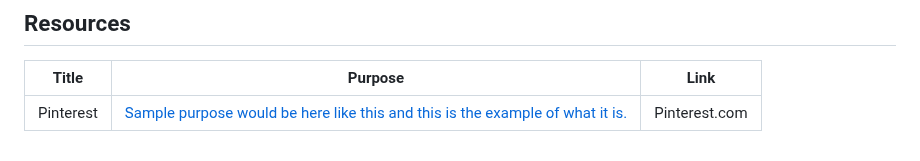
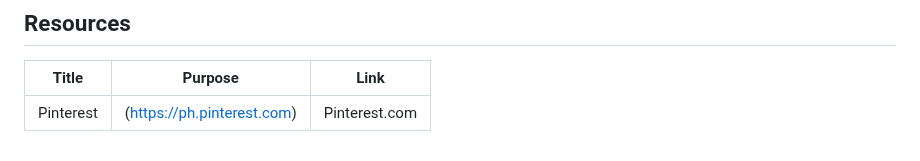
Before and after one commit to KaynUZI/WD-KaynUzi3, a Markdown page: readme.md, the part around the change. GitHub-like rendering.

```diff
--- a/readme.md
+++ b/readme.md
@@ -122,4 +122,4 @@ WD-ProjectName
 <!-- TODO: Add References -->
 | Title | Purpose | Link |
 |-|-|-|
-| Pinterest | [Sample purpose would be here like this and this is the example of what it is.](https://ph.pinterest.com) | Pinterest.com |
+| Pinterest |(https://ph.pinterest.com) | Pinterest.com |
```
